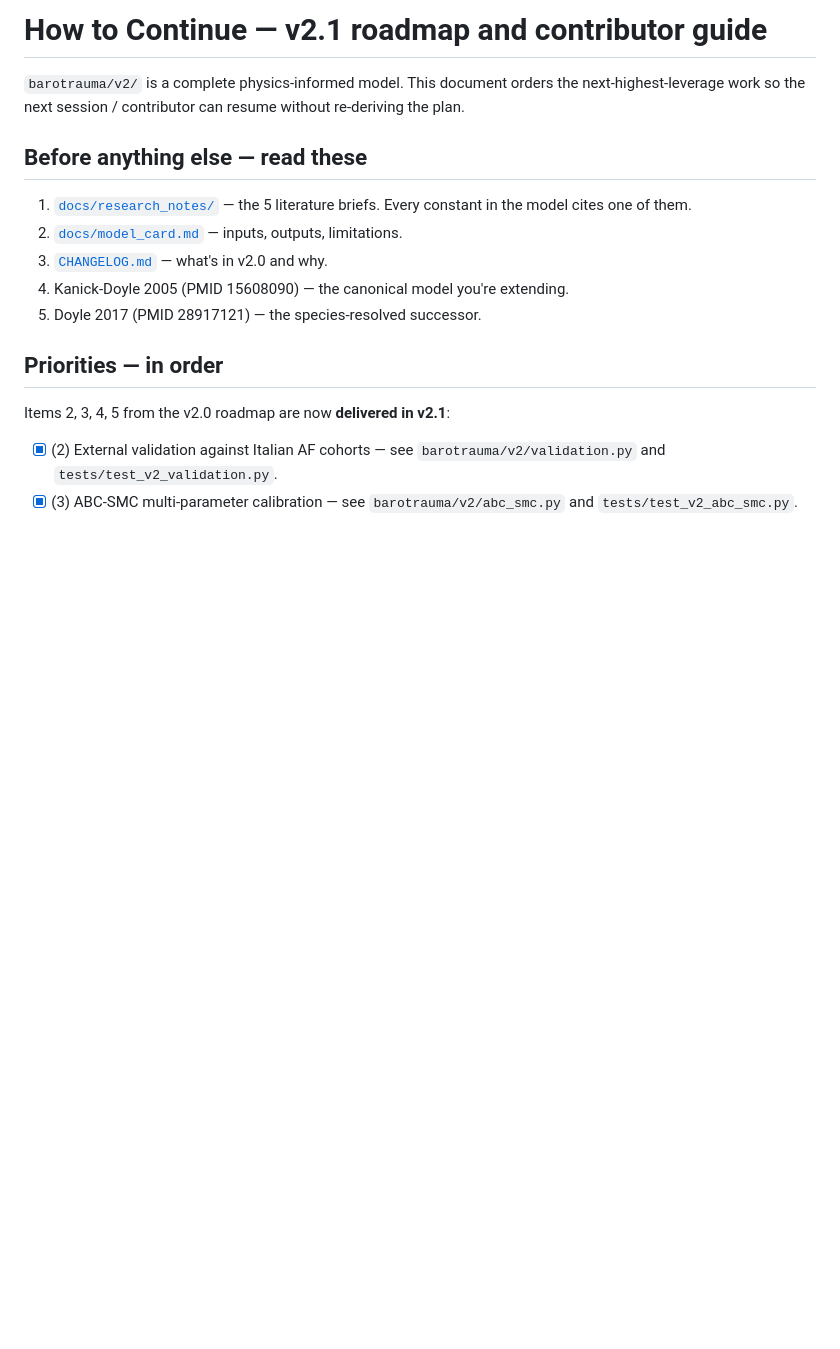
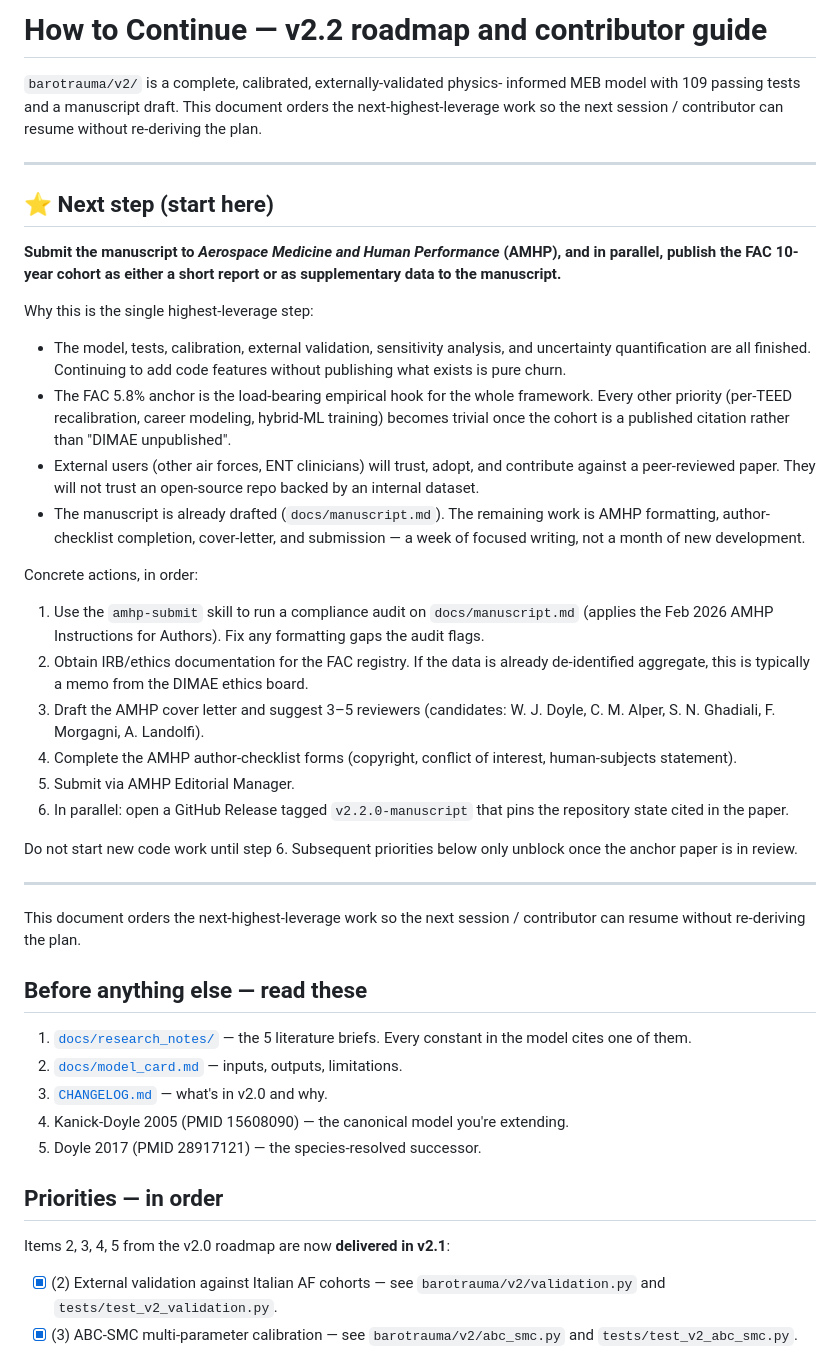
Before and after one commit to strikerdlm/barotrauma_model, a Markdown page: HOW_TO_CONTINUE.md, the part around the change. GitHub-like rendering; blank space fills up the shorter version.

Commit message:
docs: add explicit "Next step" section to HOW_TO_CONTINUE
Pins the single highest-leverage action at the top of the roadmap:
submit the manuscript to AMHP and publish the FAC 10-year cohort in
parallel. Ordered concrete actions (amhp-submit skill audit, ethics
docs, cover letter + suggested reviewers, author checklist,
submission, GitHub Release tag). Explicitly blocks new code work
until the anchor paper is in review, because continuing feature work
without publishing the existing state is churn and because every
other priority item unblocks once the FAC cohort is a citation.

```diff
--- a/HOW_TO_CONTINUE.md
+++ b/HOW_TO_CONTINUE.md
@@ -1,8 +1,59 @@
-# How to Continue — v2.1 roadmap and contributor guide
+# How to Continue — v2.2 roadmap and contributor guide
 
-`barotrauma/v2/` is a complete physics-informed model. This document orders
-the next-highest-leverage work so the next session / contributor can resume
-without re-deriving the plan.
+`barotrauma/v2/` is a complete, calibrated, externally-validated physics-
+informed MEB model with 109 passing tests and a manuscript draft. This
+document orders the next-highest-leverage work so the next session /
+contributor can resume without re-deriving the plan.
+
+---
+
+## ⭐ Next step (start here)
+
+**Submit the manuscript to *Aerospace Medicine and Human Performance*
+(AMHP), and in parallel, publish the FAC 10-year cohort as either a
+short report or as supplementary data to the manuscript.**
+
+Why this is the single highest-leverage step:
+
+- The model, tests, calibration, external validation, sensitivity
+  analysis, and uncertainty quantification are all finished. Continuing
+  to add code features without publishing what exists is pure churn.
+- The FAC 5.8% anchor is the load-bearing empirical hook for the whole
+  framework. Every other priority (per-TEED recalibration, career
+  modeling, hybrid-ML training) becomes trivial once the cohort is a
+  published citation rather than "DIMAE unpublished".
+- External users (other air forces, ENT clinicians) will trust, adopt,
+  and contribute against a peer-reviewed paper. They will not trust an
+  open-source repo backed by an internal dataset.
+- The manuscript is already drafted (`docs/manuscript.md`). The
+  remaining work is AMHP formatting, author-checklist completion,
+  cover-letter, and submission — a week of focused writing, not a
+  month of new development.
+
+Concrete actions, in order:
+
+1. Use the `amhp-submit` skill to run a compliance audit on
+   `docs/manuscript.md` (applies the Feb 2026 AMHP Instructions for
+   Authors). Fix any formatting gaps the audit flags.
+2. Obtain IRB/ethics documentation for the FAC registry. If the data
+   is already de-identified aggregate, this is typically a memo from
+   the DIMAE ethics board.
+3. Draft the AMHP cover letter and suggest 3–5 reviewers (candidates:
+   W. J. Doyle, C. M. Alper, S. N. Ghadiali, F. Morgagni,
+   A. Landolfi).
+4. Complete the AMHP author-checklist forms (copyright, conflict of
+   interest, human-subjects statement).
+5. Submit via AMHP Editorial Manager.
+6. In parallel: open a GitHub Release tagged `v2.2.0-manuscript` that
+   pins the repository state cited in the paper.
+
+Do not start new code work until step 6. Subsequent priorities below
+only unblock once the anchor paper is in review.
+
+---
+
+This document orders the next-highest-leverage work so the next session /
+contributor can resume without re-deriving the plan.
 
 ## Before anything else — read these
 
```
